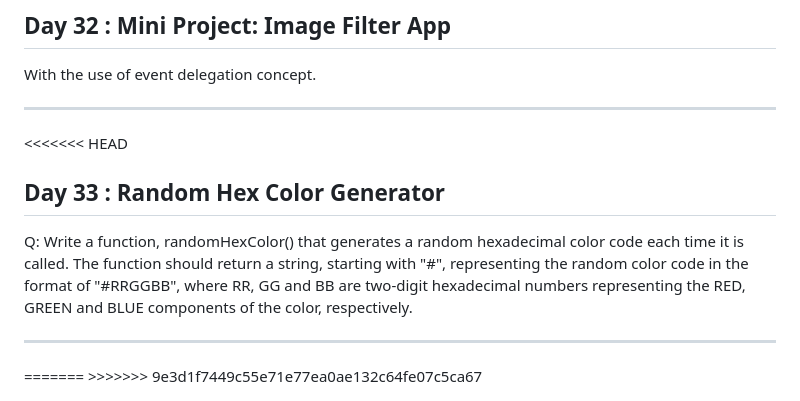
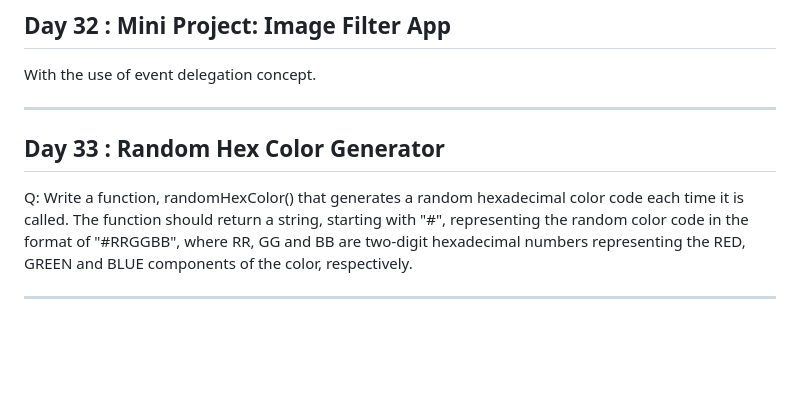
Before and after one commit to ChandanKr/JS-100-Days-Challenge, a Markdown page: README.md, the part around the change. Drawn GitHub-style; blank space fills up the shorter version.

```diff
--- a/README.md
+++ b/README.md
@@ -133,10 +133,7 @@ Q: Write a function, simplePasswordValidator() that takes a single parameter:
 ## Day 32 : Mini Project: Image Filter App
 With the use of event delegation concept.
 <hr>
-<<<<<<< HEAD
 
 ## Day 33 : Random Hex Color Generator
 Q: Write a function, randomHexColor() that generates a random hexadecimal color code each time it is called. The function should return a string, starting with "#", representing the random color code in the format of "#RRGGBB", where RR, GG and BB are two-digit hexadecimal numbers representing the RED, GREEN and BLUE components of the color, respectively.
 <hr>
-=======
->>>>>>> 9e3d1f7449c55e71e77ea0ae132c64fe07c5ca67
```
